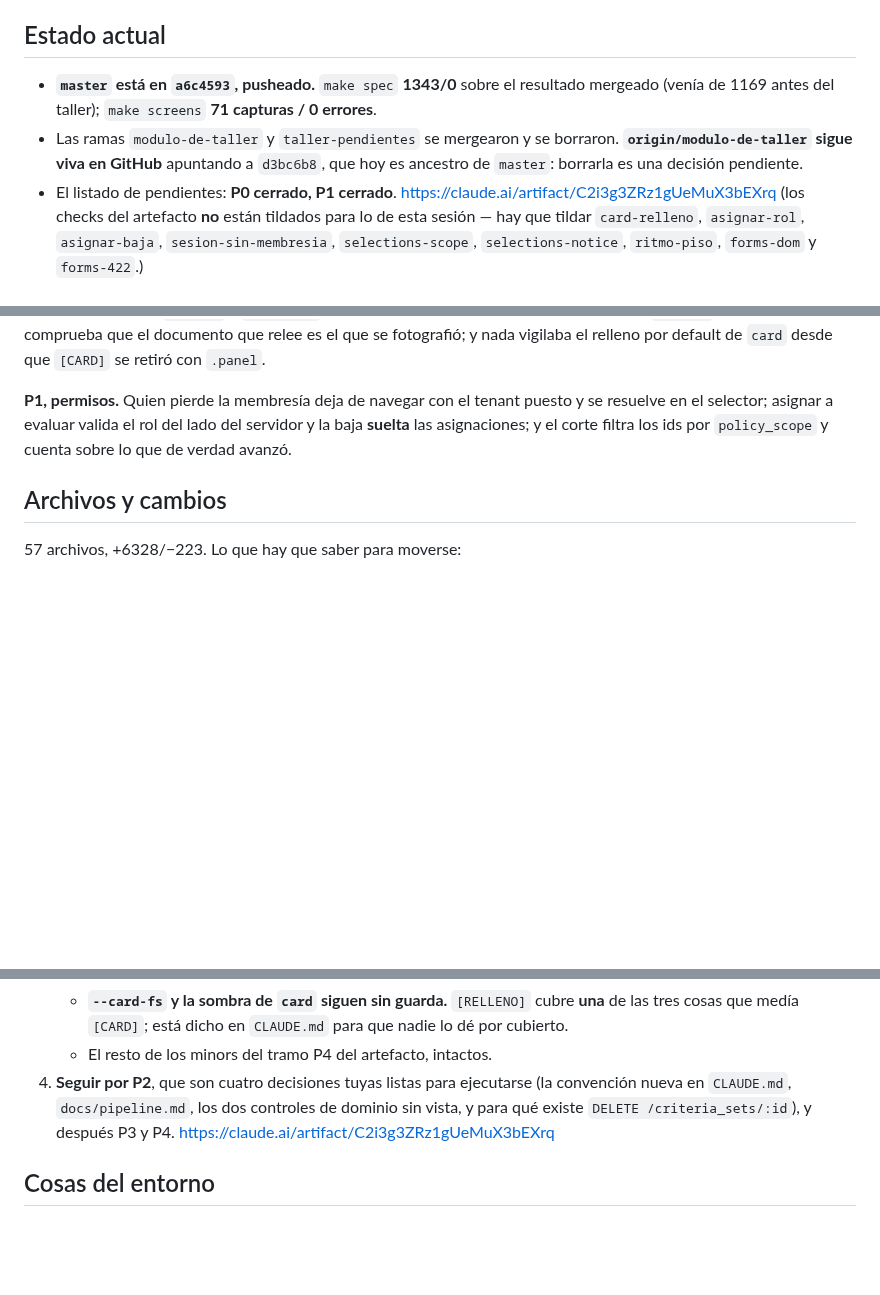
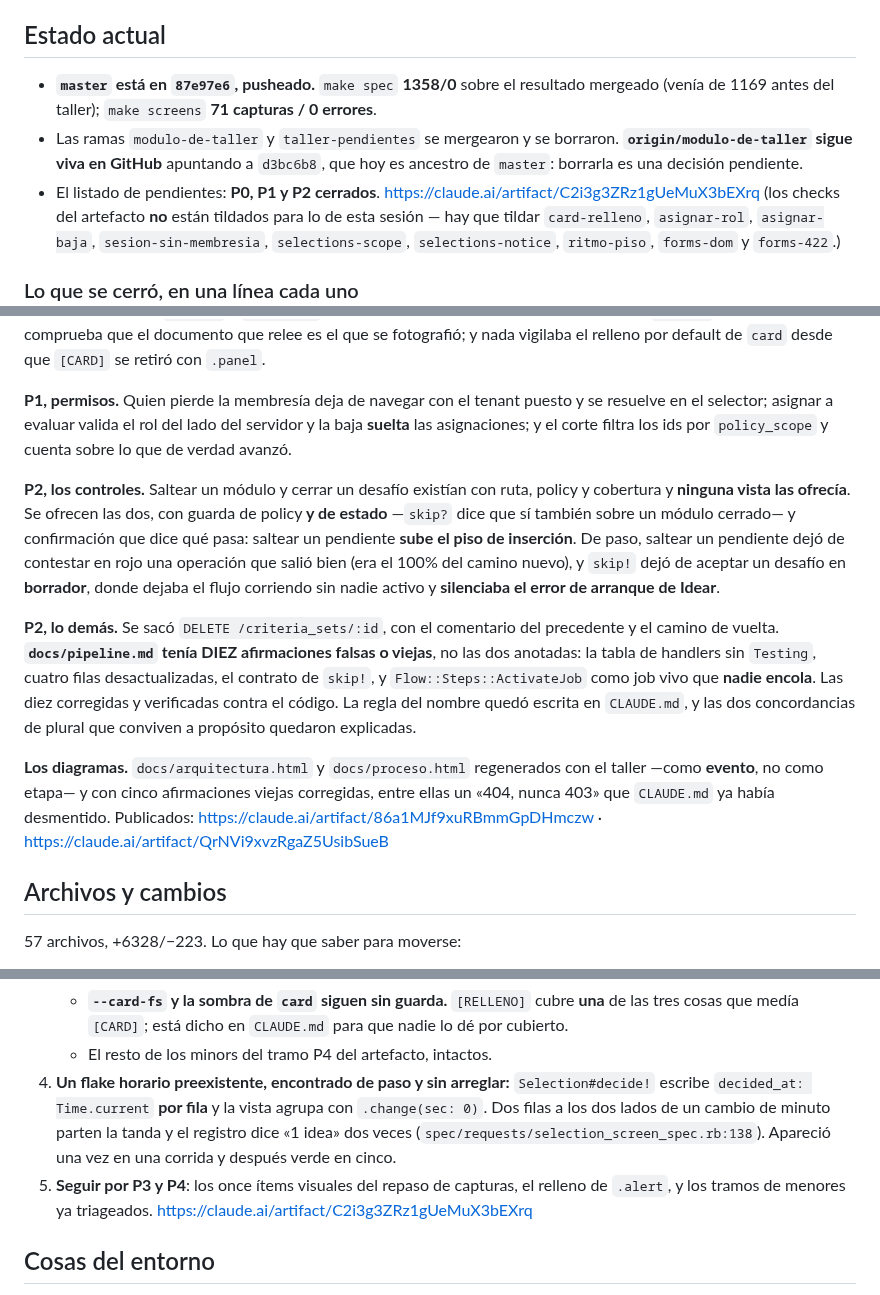
Before and after one commit to ribarahonaa/innk_flow, a Markdown page: handoff.md, 3 parts joined by grey strips. GitHub-like rendering; blank space fills up the shorter version.

Commit message:
Handoff: P2 cerrado y los diagramas al día

```diff
--- a/handoff.md
+++ b/handoff.md
@@ -11,13 +11,13 @@ Tres cosas, las tres terminadas y **mergeadas y pusheadas a `master`**:
 
 ## Estado actual
 
-- **`master` está en `a6c4593`, pusheado.** `make spec` **1343/0** sobre el
+- **`master` está en `87e97e6`, pusheado.** `make spec` **1358/0** sobre el
   resultado mergeado (venía de 1169 antes del taller); `make screens`
   **71 capturas / 0 errores**.
 - Las ramas `modulo-de-taller` y `taller-pendientes` se mergearon y se borraron.
   **`origin/modulo-de-taller` sigue viva en GitHub** apuntando a `d3bc6b8`, que
   hoy es ancestro de `master`: borrarla es una decisión pendiente.
-- El listado de pendientes: **P0 cerrado, P1 cerrado**.
+- El listado de pendientes: **P0, P1 y P2 cerrados**.
   https://claude.ai/artifact/C2i3g3ZRz1gUeMuX3bEXrq
   (los checks del artefacto **no** están tildados para lo de esta sesión —
   hay que tildar `card-relleno`, `asignar-rol`, `asignar-baja`,
@@ -48,6 +48,30 @@ que relee es el que se fotografió; y nada vigilaba el relleno por default de
 puesto y se resuelve en el selector; asignar a evaluar valida el rol del lado
 del servidor y la baja **suelta** las asignaciones; y el corte filtra los ids
 por `policy_scope` y cuenta sobre lo que de verdad avanzó.
+
+**P2, los controles.** Saltear un módulo y cerrar un desafío existían con ruta,
+policy y cobertura y **ninguna vista las ofrecía**. Se ofrecen las dos, con
+guarda de policy **y de estado** —`skip?` dice que sí también sobre un módulo
+cerrado— y confirmación que dice qué pasa: saltear un pendiente **sube el piso
+de inserción**. De paso, saltear un pendiente dejó de contestar en rojo una
+operación que salió bien (era el 100% del camino nuevo), y `skip!` dejó de
+aceptar un desafío en **borrador**, donde dejaba el flujo corriendo sin nadie
+activo y **silenciaba el error de arranque de Idear**.
+
+**P2, lo demás.** Se sacó `DELETE /criteria_sets/:id`, con el comentario del
+precedente y el camino de vuelta. **`docs/pipeline.md` tenía DIEZ afirmaciones
+falsas o viejas**, no las dos anotadas: la tabla de handlers sin `Testing`,
+cuatro filas desactualizadas, el contrato de `skip!`, y `Flow::Steps::ActivateJob`
+como job vivo que **nadie encola**. Las diez corregidas y verificadas contra el
+código. La regla del nombre quedó escrita en `CLAUDE.md`, y las dos
+concordancias de plural que conviven a propósito quedaron explicadas.
+
+**Los diagramas.** `docs/arquitectura.html` y `docs/proceso.html` regenerados
+con el taller —como **evento**, no como etapa— y con cinco afirmaciones viejas
+corregidas, entre ellas un «404, nunca 403» que `CLAUDE.md` ya había desmentido.
+Publicados: https://claude.ai/artifact/86a1MJf9xuRBmmGpDHmczw ·
+https://claude.ai/artifact/QrNVi9xvzRgaZ5UsibSueB
+
 
 ## Archivos y cambios
 
@@ -162,10 +186,14 @@ anotada y nunca verificada es peor que ninguna.
      **una** de las tres cosas que medía `[CARD]`; está dicho en `CLAUDE.md`
      para que nadie lo dé por cubierto.
    - El resto de los minors del tramo P4 del artefacto, intactos.
-4. **Seguir por P2**, que son cuatro decisiones tuyas listas para ejecutarse
-   (la convención nueva en `CLAUDE.md`, `docs/pipeline.md`, los dos controles
-   de dominio sin vista, y para qué existe `DELETE /criteria_sets/:id`), y
-   después P3 y P4.
+4. **Un flake horario preexistente, encontrado de paso y sin arreglar:**
+   `Selection#decide!` escribe `decided_at: Time.current` **por fila** y la
+   vista agrupa con `.change(sec: 0)`. Dos filas a los dos lados de un cambio
+   de minuto parten la tanda y el registro dice «1 idea» dos veces
+   (`spec/requests/selection_screen_spec.rb:138`). Apareció una vez en una
+   corrida y después verde en cinco.
+5. **Seguir por P3 y P4**: los once ítems visuales del repaso de capturas, el
+   relleno de `.alert`, y los tramos de menores ya triageados.
    https://claude.ai/artifact/C2i3g3ZRz1gUeMuX3bEXrq
 
 ## Cosas del entorno
```
